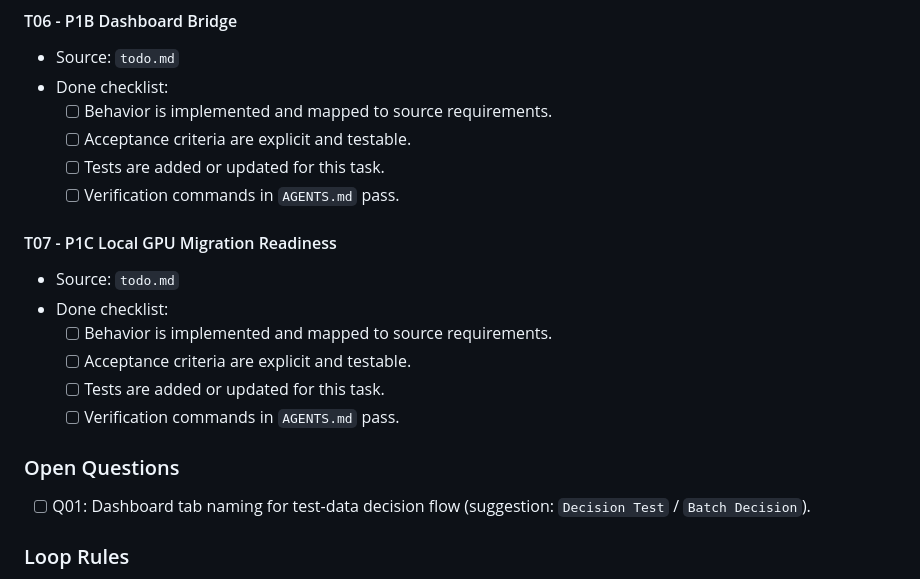
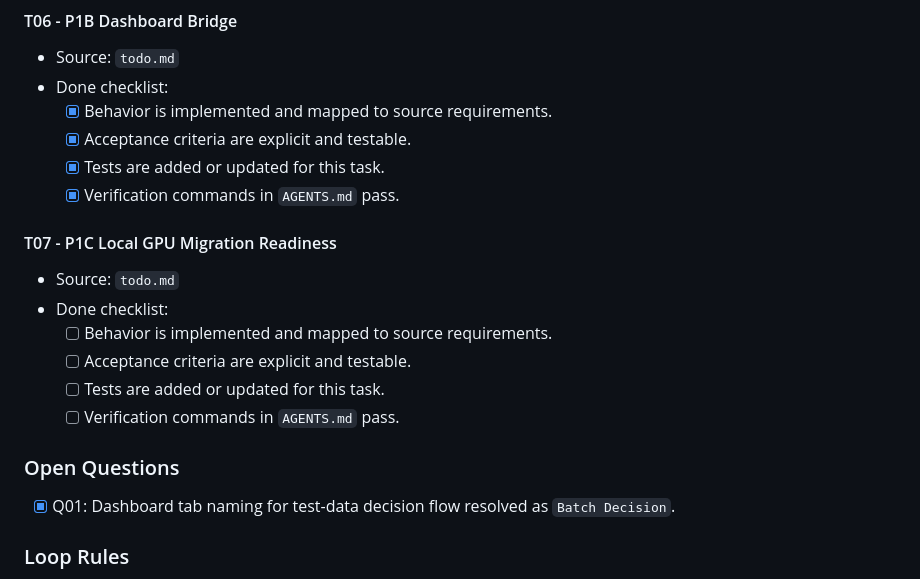
Before and after one commit to kh87joo2/AnomalyDetection, a Markdown page: IMPLEMENTATION_PLAN.md, the part around one of its changes. Drawn GitHub-style.

```diff
--- a/IMPLEMENTATION_PLAN.md
+++ b/IMPLEMENTATION_PLAN.md
@@ -85,10 +85,10 @@ The Ralph loop managed plan section is appended or updated automatically.
 #### T06 - P1B Dashboard Bridge
 - Source: `todo.md`
 - Done checklist:
-  - [ ] Behavior is implemented and mapped to source requirements.
-  - [ ] Acceptance criteria are explicit and testable.
-  - [ ] Tests are added or updated for this task.
-  - [ ] Verification commands in `AGENTS.md` pass.
+  - [x] Behavior is implemented and mapped to source requirements.
+  - [x] Acceptance criteria are explicit and testable.
+  - [x] Tests are added or updated for this task.
+  - [x] Verification commands in `AGENTS.md` pass.
 
 #### T07 - P1C Local GPU Migration Readiness
 - Source: `todo.md`
@@ -99,7 +99,7 @@ The Ralph loop managed plan section is appended or updated automatically.
   - [ ] Verification commands in `AGENTS.md` pass.
 
 ### Open Questions
-- [ ] Q01: Dashboard tab naming for test-data decision flow (suggestion: `Decision Test` / `Batch Decision`).
+- [x] Q01: Dashboard tab naming for test-data decision flow resolved as `Batch Decision`.
 
 ### Loop Rules
 - Setup mode changes planning artifacts (`AGENTS.md`, `IMPLEMENTATION_PLAN.md`, `specs/generated/*.md`, `PROMPT_plan.md`, `PROMPT_build.md`, `loop.sh`, `.ralph-loop/*.py`).
```
Also changed, not shown: other parts of IMPLEMENTATION_PLAN.md (+1 -1 lines), memory.md (+11 -0 lines).
